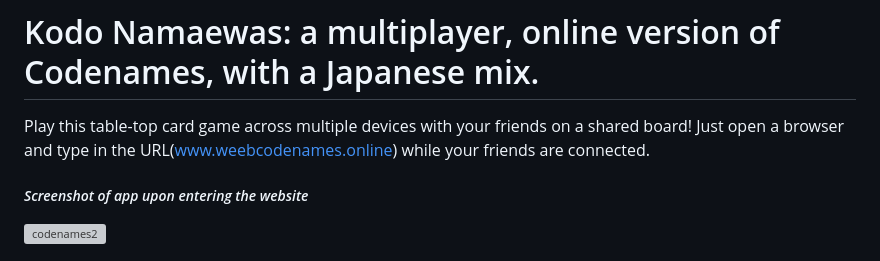
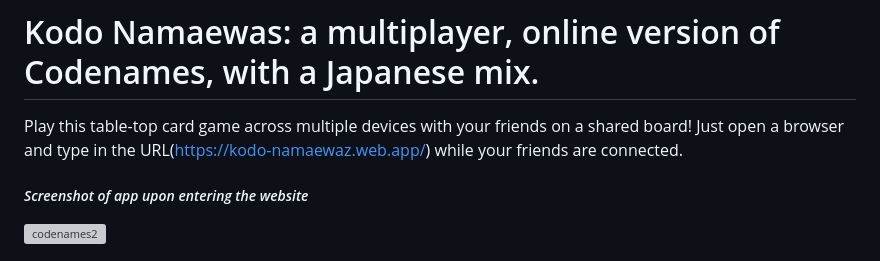
Before and after one commit to Kenford20/Kodo-Namaewas-Heroku, a Markdown page: README.md, the part around the change. Rendered like a GitHub page; grey boxes are pictures that could not be loaded.

Commit message:
update app url

```diff
--- a/README.md
+++ b/README.md
@@ -1,7 +1,7 @@
 # Kodo Namaewas: a multiplayer, online version of Codenames, with a Japanese mix.
 
 Play this table-top card game across multiple devices with your friends on a shared board!
-Just open a browser and type in the URL(www.weebcodenames.online) while your friends are connected.
+Just open a browser and type in the URL(https://kodo-namaewaz.web.app/) while your friends are connected.
 
 ##### *Screenshot of app upon entering the website*
 ![codenames2](https://user-images.githubusercontent.com/41027303/52194222-f706e700-2820-11e9-9886-44a23886c41e.png)
```
